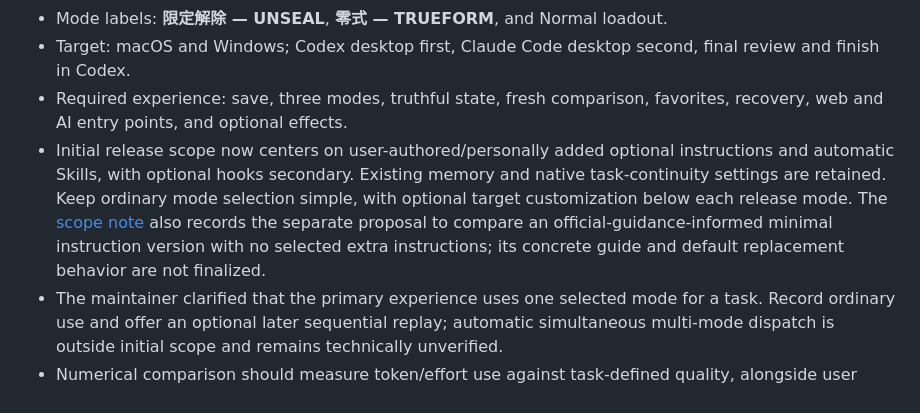
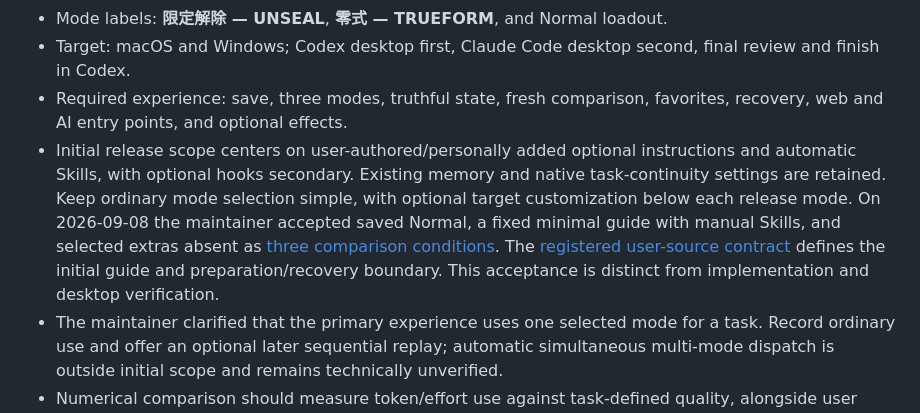
Before and after one commit to NemuKei/unharness, a Markdown page: docs/status.md, the part around the change. Rendered like a GitHub page.

```diff
--- a/docs/status.md
+++ b/docs/status.md
@@ -10,7 +10,7 @@ Updated: 2026-09-08.
 - Mode labels: **限定解除 — UNSEAL**, **零式 — TRUEFORM**, and Normal loadout.
 - Target: macOS and Windows; Codex desktop first, Claude Code desktop second, final review and finish in Codex.
 - Required experience: save, three modes, truthful state, fresh comparison, favorites, recovery, web and AI entry points, and optional effects.
-- Initial release scope now centers on user-authored/personally added optional instructions and automatic Skills, with optional hooks secondary. Existing memory and native task-continuity settings are retained. Keep ordinary mode selection simple, with optional target customization below each release mode. The [scope note](harness-scope.md) also records the separate proposal to compare an official-guidance-informed minimal instruction version with no selected extra instructions; its concrete guide and default replacement behavior are not finalized.
+- Initial release scope centers on user-authored/personally added optional instructions and automatic Skills, with optional hooks secondary. Existing memory and native task-continuity settings are retained. Keep ordinary mode selection simple, with optional target customization below each release mode. On 2026-09-08 the maintainer accepted saved Normal, a fixed minimal guide with manual Skills, and selected extras absent as [three comparison conditions](harness-scope.md). The [registered user-source contract](spec-user-sources.md) defines the initial guide and preparation/recovery boundary. This acceptance is distinct from implementation and desktop verification.
 - The maintainer clarified that the primary experience uses one selected mode for a task. Record ordinary use and offer an optional later sequential replay; automatic simultaneous multi-mode dispatch is outside initial scope and remains technically unverified.
 - Numerical comparison should measure token/effort use against task-defined quality, alongside user preference. The [measurement contract](comparison-metrics.md) is documented; collection and grading are not implemented.
 - Those comparisons should appear in the same pixel-art GUI and lead to saving a favorite. A clearly labelled sample-data screen is included in [the visual direction](design.md#comparison-inside-the-same-gui); interactive charts remain unimplemented.
```
Also changed, not shown: AGENTS.md (+1 -1 lines), docs/spec.md (+2 -2 lines).
